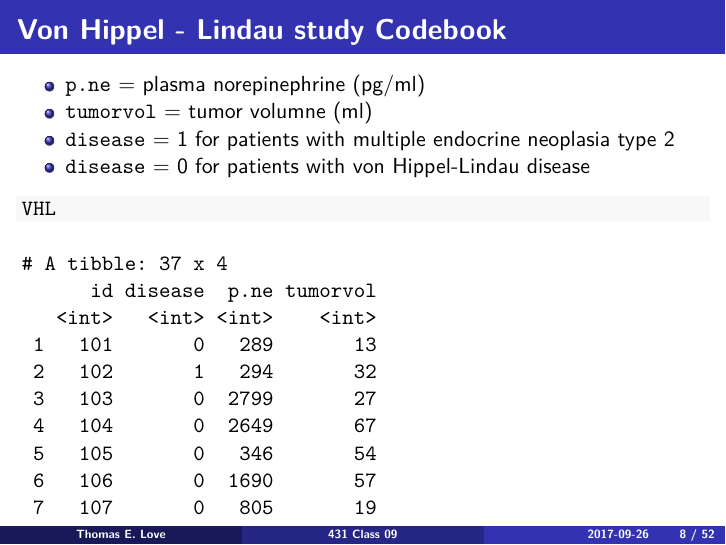
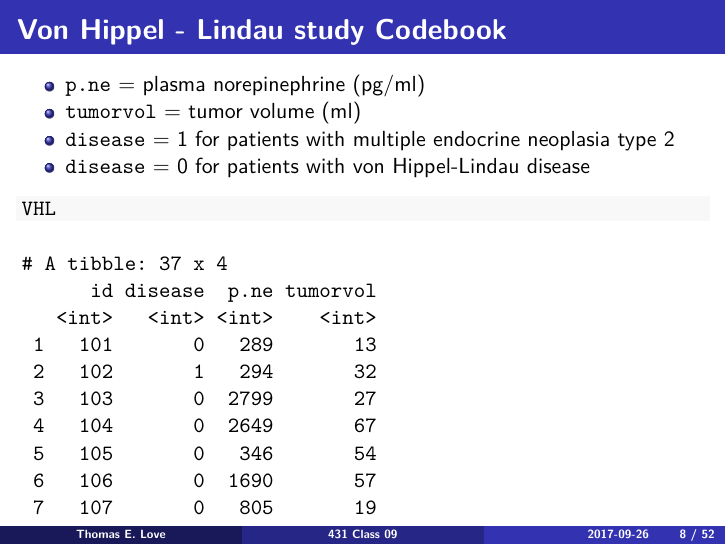
Before and after one commit to HaimengBai/431slides, an R Markdown document (class_09/431_2017_class-09-slides.Rmd): page 8 of 52. The pictures show the output file class_09/431_2017_class-09-slides.pdf that the author committed with the source.

Commit message:
Revised Class 9 slides to fix typo.

```diff
--- a/class_09/431_2017_class-09-slides.Rmd
+++ b/class_09/431_2017_class-09-slides.Rmd
@@ -88,7 +88,7 @@ VHL <- read.csv("vonHippel-Lindau.csv") %>% tbl_df
 ## Von Hippel - Lindau study Codebook
 
 - `p.ne` = plasma norepinephrine (pg/ml)
-- `tumorvol` = tumor volumne (ml)
+- `tumorvol` = tumor volume (ml)
 - `disease` = 1 for patients with multiple endocrine neoplasia type 2
 - `disease` = 0 for patients with von Hippel-Lindau disease
 
```
Also changed, not shown: class_09/431_2017_class-09-slides.pdf.
